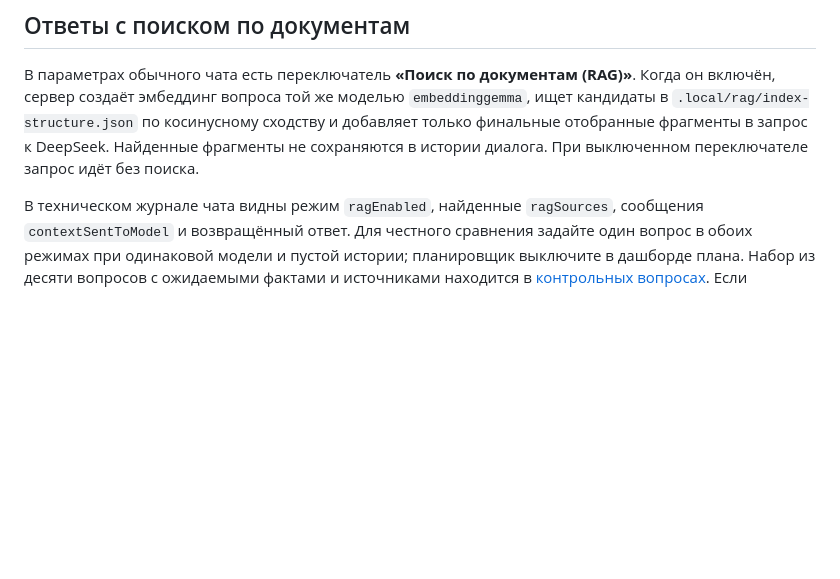
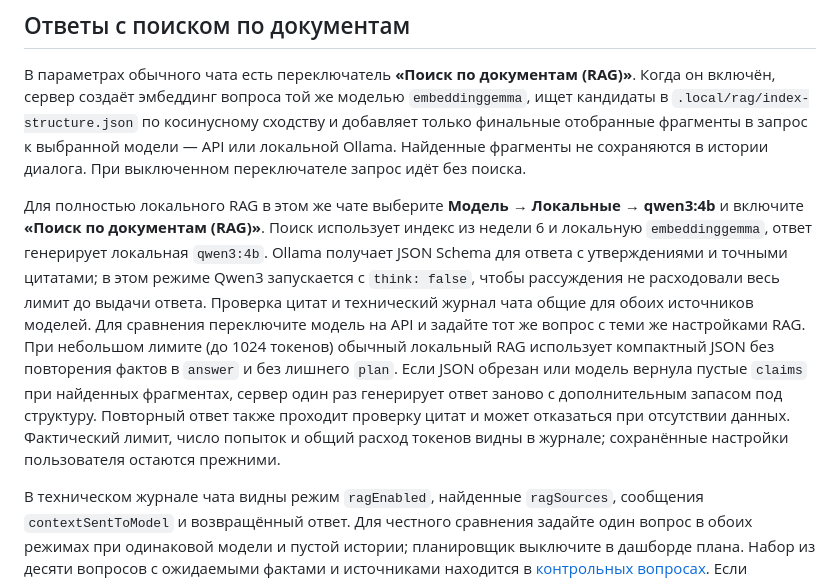
Before and after one commit to Desuzed/ai-challenge-app, a Markdown page: README.md, the part around the change. GitHub-like rendering; blank space fills up the shorter version.

Commit message:
fix(local-rag): README.md

```diff
--- a/README.md
+++ b/README.md
@@ -97,8 +97,24 @@ Ollama прерывает сборку, не подменяя векторы ф
 В параметрах обычного чата есть переключатель **«Поиск по документам (RAG)»**.
 Когда он включён, сервер создаёт эмбеддинг вопроса той же моделью `embeddinggemma`,
 ищет кандидаты в `.local/rag/index-structure.json` по косинусному
-сходству и добавляет только финальные отобранные фрагменты в запрос к DeepSeek. Найденные фрагменты не сохраняются
+сходству и добавляет только финальные отобранные фрагменты в запрос к выбранной модели — API или локальной Ollama. Найденные фрагменты не сохраняются
 в истории диалога. При выключенном переключателе запрос идёт без поиска.
+
+Для полностью локального RAG в этом же чате выберите **Модель → Локальные → qwen3:4b**
+и включите **«Поиск по документам (RAG)»**. Поиск использует индекс из недели 6
+и локальную `embeddinggemma`, ответ генерирует локальная `qwen3:4b`.
+Ollama получает JSON Schema для ответа с утверждениями и точными цитатами;
+в этом режиме Qwen3 запускается с `think: false`, чтобы рассуждения не расходовали
+весь лимит до выдачи ответа. Проверка цитат и технический журнал чата общие
+для обоих источников моделей. Для сравнения переключите модель на API и задайте
+тот же вопрос с теми же настройками RAG.
+При небольшом лимите (до 1024 токенов) обычный локальный RAG использует компактный
+JSON без повторения фактов в `answer` и без лишнего `plan`. Если JSON обрезан
+или модель вернула пустые `claims` при найденных фрагментах, сервер один раз
+генерирует ответ заново с дополнительным запасом под структуру. Повторный
+ответ также проходит проверку цитат и может отказаться при отсутствии данных.
+Фактический лимит, число попыток и общий расход токенов видны в журнале;
+сохранённые настройки пользователя остаются прежними.
 
 В техническом журнале чата видны режим `ragEnabled`, найденные `ragSources`,
 сообщения `contextSentToModel` и возвращённый ответ. Для честного сравнения
```
